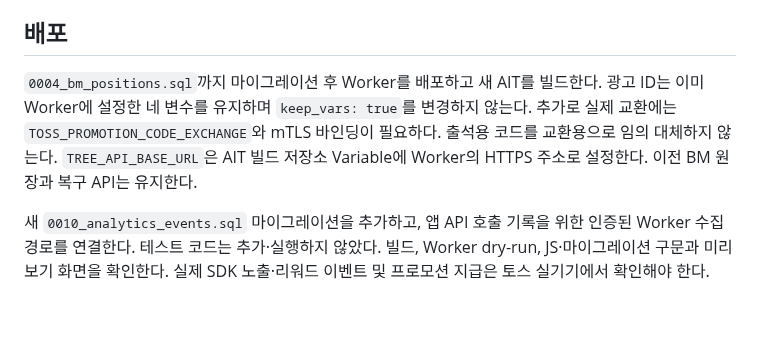
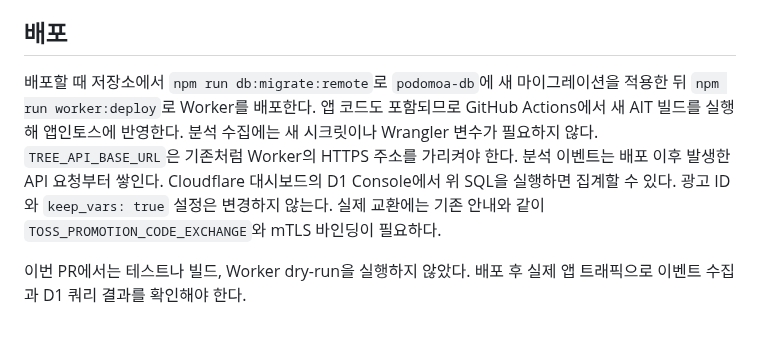
Before and after one commit to 9barcode/Christmas-tree, a Markdown page: docs/bm-v2-server.md, the part around the change. Drawn GitHub-style.

Commit message:
Clarify analytics rollout steps

```diff
--- a/docs/bm-v2-server.md
+++ b/docs/bm-v2-server.md
@@ -57,6 +57,6 @@ ORDER BY day DESC, endpoint;
 오류/서버 실패 확인은 `status >= 400` 조건으로 필터링합니다. API 경로는 데이터베이스에 저장되므로 인증된 서비스 요청만 기록되며, 사용자별 최대 10,000건을 넘는 오래된 로그는 자동 정리됩니다.
 ## 배포
 
-`0004_bm_positions.sql`까지 마이그레이션 후 Worker를 배포하고 새 AIT를 빌드한다. 광고 ID는 이미 Worker에 설정한 네 변수를 유지하며 `keep_vars: true`를 변경하지 않는다. 추가로 실제 교환에는 `TOSS_PROMOTION_CODE_EXCHANGE`와 mTLS 바인딩이 필요하다. 출석용 코드를 교환용으로 임의 대체하지 않는다. `TREE_API_BASE_URL`은 AIT 빌드 저장소 Variable에 Worker의 HTTPS 주소로 설정한다. 이전 BM 원장과 복구 API는 유지한다.
+배포할 때 저장소에서 `npm run db:migrate:remote`로 `podomoa-db`에 새 마이그레이션을 적용한 뒤 `npm run worker:deploy`로 Worker를 배포한다. 앱 코드도 포함되므로 GitHub Actions에서 새 AIT 빌드를 실행해 앱인토스에 반영한다. 분석 수집에는 새 시크릿이나 Wrangler 변수가 필요하지 않다. `TREE_API_BASE_URL`은 기존처럼 Worker의 HTTPS 주소를 가리켜야 한다. 분석 이벤트는 배포 이후 발생한 API 요청부터 쌓인다. Cloudflare 대시보드의 D1 Console에서 위 SQL을 실행하면 집계할 수 있다. 광고 ID와 `keep_vars: true` 설정은 변경하지 않는다. 실제 교환에는 기존 안내와 같이 `TOSS_PROMOTION_CODE_EXCHANGE`와 mTLS 바인딩이 필요하다.
 
-새 `0010_analytics_events.sql` 마이그레이션을 추가하고, 앱 API 호출 기록을 위한 인증된 Worker 수집 경로를 연결한다. 테스트 코드는 추가·실행하지 않았다. 빌드, Worker dry-run, JS·마이그레이션 구문과 미리보기 화면을 확인한다. 실제 SDK 노출·리워드 이벤트 및 프로모션 지급은 토스 실기기에서 확인해야 한다.
+이번 PR에서는 테스트나 빌드, Worker dry-run을 실행하지 않았다. 배포 후 실제 앱 트래픽으로 이벤트 수집과 D1 쿼리 결과를 확인해야 한다.
```
